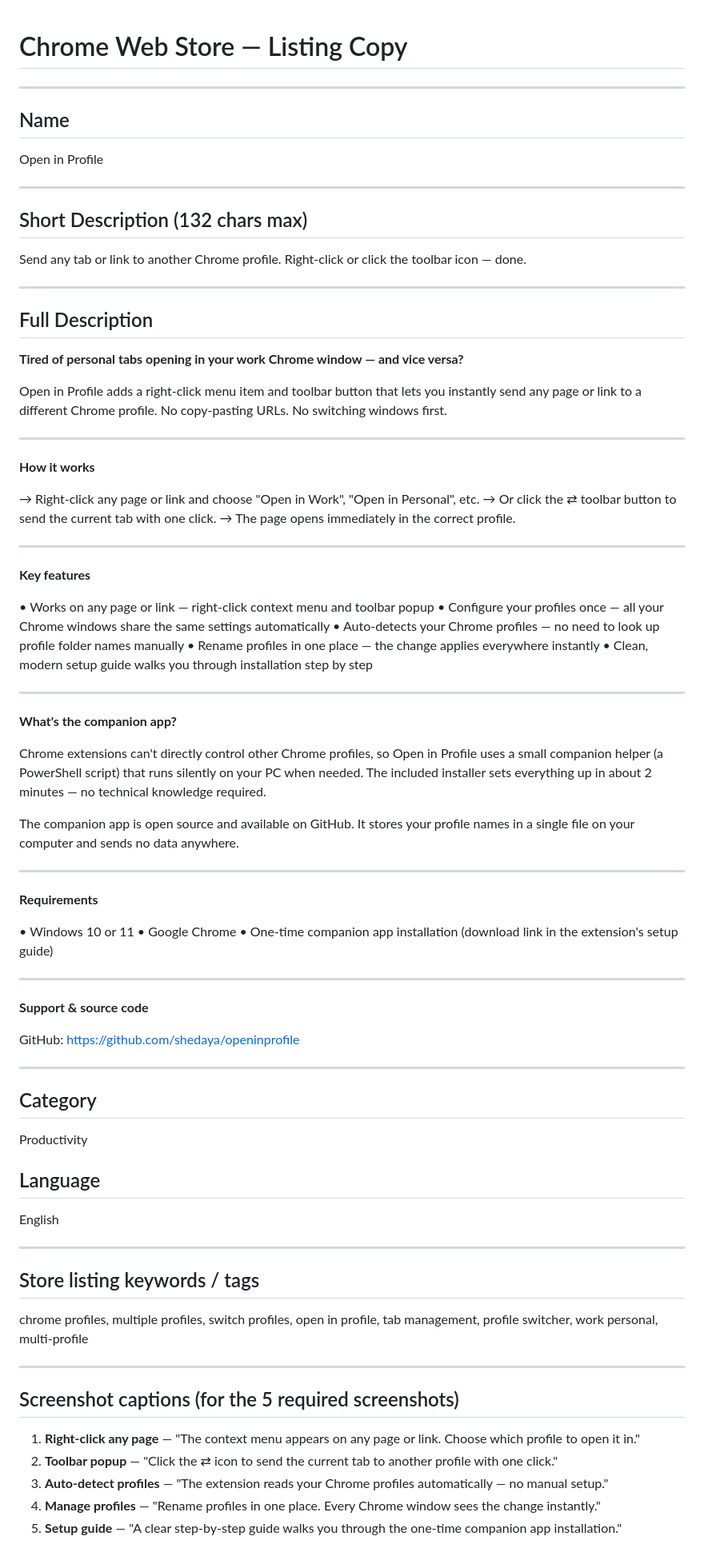
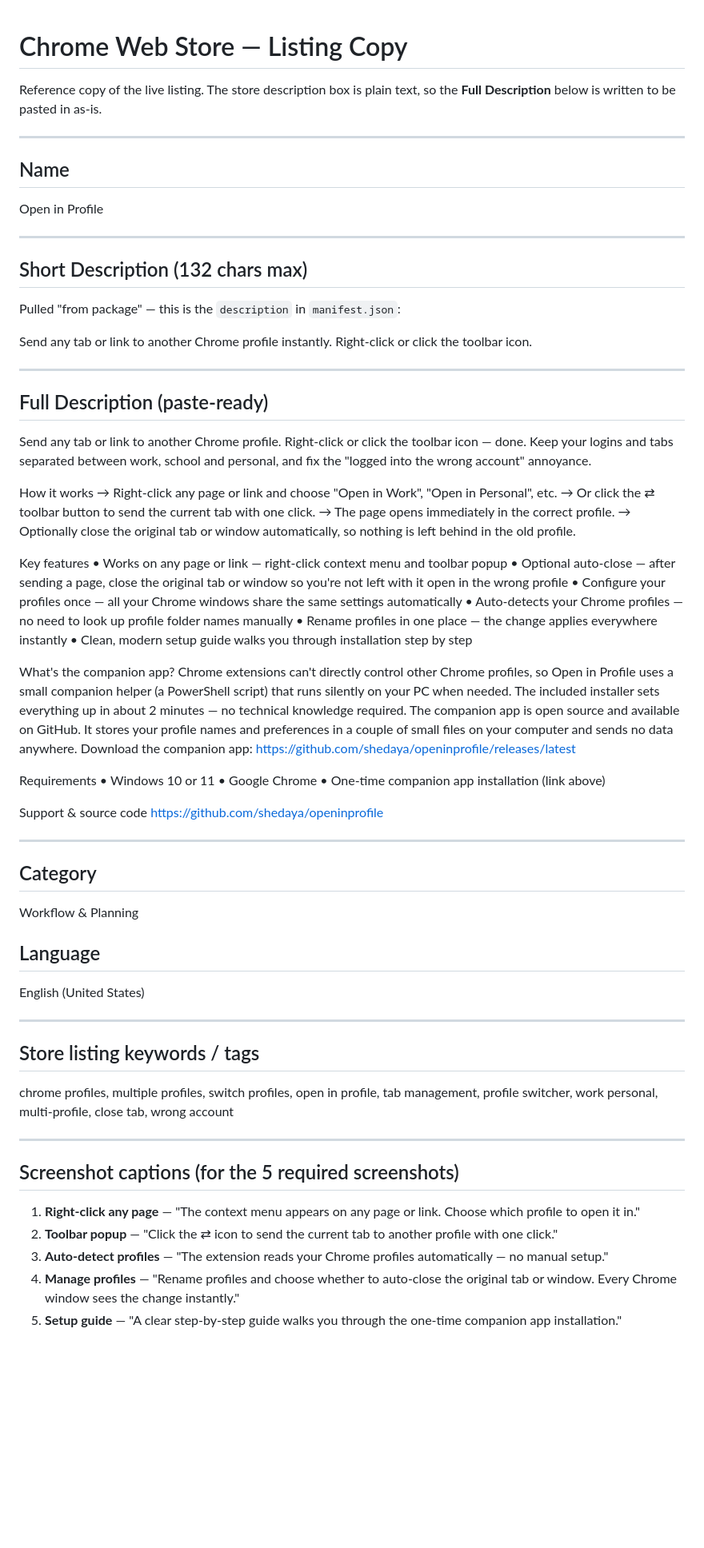
Before and after one commit to shedaya/openinprofile, a Markdown page: STORE_LISTING.md, the part around one of its changes. Shown at 80% size. GitHub-like rendering; blank space fills up the shorter version.

Commit message:
Update store listing copy for v3.7 auto-close feature
Sync STORE_LISTING.md with the live Chrome Web Store text (intro tagline,
companion-app download link, Workflow & Planning category) and add the new
optional auto-close feature to How it works and Key features. Note that the
config now spans profiles.json and settings.json.

macOS is deliberately left out of Requirements: the Mac host depends on
python3 (Xcode Command Line Tools on a clean Mac), lacks quarantine handling,
and has not been verified on real hardware.

Co-Authored-By: Claude Fable 5.1 <noreply@anthropic.com>

```diff
--- a/STORE_LISTING.md
+++ b/STORE_LISTING.md
@@ -1,4 +1,7 @@
 # Chrome Web Store — Listing Copy
+
+Reference copy of the live listing. The store description box is plain text, so the
+**Full Description** below is written to be pasted in as-is.
 
 ---
 
@@ -8,68 +11,57 @@ Open in Profile
 ---
 
 ## Short Description (132 chars max)
-Send any tab or link to another Chrome profile. Right-click or click the toolbar icon — done.
+
+Pulled "from package" — this is the `description` in `manifest.json`:
+
+Send any tab or link to another Chrome profile instantly. Right-click or click the toolbar icon.
 
 ---
 
-## Full Description
+## Full Description (paste-ready)
 
-**Tired of personal tabs opening in your work Chrome window — and vice versa?**
+Send any tab or link to another Chrome profile. Right-click or click the toolbar icon — done.
+Keep your logins and tabs separated between work, school and personal, and fix the "logged into the wrong account" annoyance.
 
-Open in Profile adds a right-click menu item and toolbar button that lets you instantly send any page or link to a different Chrome profile. No copy-pasting URLs. No switching windows first.
-
----
-
-**How it works**
-
+How it works
 → Right-click any page or link and choose "Open in Work", "Open in Personal", etc.
 → Or click the ⇄ toolbar button to send the current tab with one click.
 → The page opens immediately in the correct profile.
+→ Optionally close the original tab or window automatically, so nothing is left behind in the old profile.
 
----
-
-**Key features**
-
+Key features
 • Works on any page or link — right-click context menu and toolbar popup
+• Optional auto-close — after sending a page, close the original tab or window so you're not left with it open in the wrong profile
 • Configure your profiles once — all your Chrome windows share the same settings automatically
 • Auto-detects your Chrome profiles — no need to look up profile folder names manually
 • Rename profiles in one place — the change applies everywhere instantly
 • Clean, modern setup guide walks you through installation step by step
 
----
+What's the companion app?
+Chrome extensions can't directly control other Chrome profiles, so Open in Profile uses a small companion helper (a PowerShell script) that runs silently on your PC when needed. The included installer sets everything up in about 2 minutes — no technical knowledge required.
+The companion app is open source and available on GitHub. It stores your profile names and preferences in a couple of small files on your computer and sends no data anywhere.
+Download the companion app: https://github.com/shedaya/openinprofile/releases/latest
 
-**What's the companion app?**
-
-Chrome extensions can't directly control other Chrome profiles, so Open in Profile uses a small companion helper (a PowerShell script) that runs silently on your PC when needed. The included installer sets everything up in about 2 minutes — no technical knowledge required.
-
-The companion app is open source and available on GitHub. It stores your profile names in a single file on your computer and sends no data anywhere.
-
----
-
-**Requirements**
-
+Requirements
 • Windows 10 or 11
 • Google Chrome
-• One-time companion app installation (download link in the extension's setup guide)
+• One-time companion app installation (link above)
 
----
-
-**Support & source code**
-
-GitHub: https://github.com/shedaya/openinprofile
+Support & source code
+https://github.com/shedaya/openinprofile
 
 ---
 
 ## Category
-Productivity
+Workflow & Planning
 
 ## Language
-English
+English (United States)
 
 ---
 
 ## Store listing keywords / tags
-chrome profiles, multiple profiles, switch profiles, open in profile, tab management, profile switcher, work personal, multi-profile
+chrome profiles, multiple profiles, switch profiles, open in profile, tab management, profile switcher, work personal, multi-profile, close tab, wrong account
 
 ---
 
@@ -78,5 +70,5 @@ chrome profiles, multiple profiles, switch profiles, open in profile, tab manage
 1. **Right-click any page** — "The context menu appears on any page or link. Choose which profile to open it in."
 2. **Toolbar popup** — "Click the ⇄ icon to send the current tab to another profile with one click."
 3. **Auto-detect profiles** — "The extension reads your Chrome profiles automatically — no manual setup."
-4. **Manage profiles** — "Rename profiles in one place. Every Chrome window sees the change instantly."
+4. **Manage profiles** — "Rename profiles and choose whether to auto-close the original tab or window. Every Chrome window sees the change instantly."
 5. **Setup guide** — "A clear step-by-step guide walks you through the one-time companion app installation."
```
Also changed, not shown: other parts of STORE_LISTING.md (+12 -1 lines).
